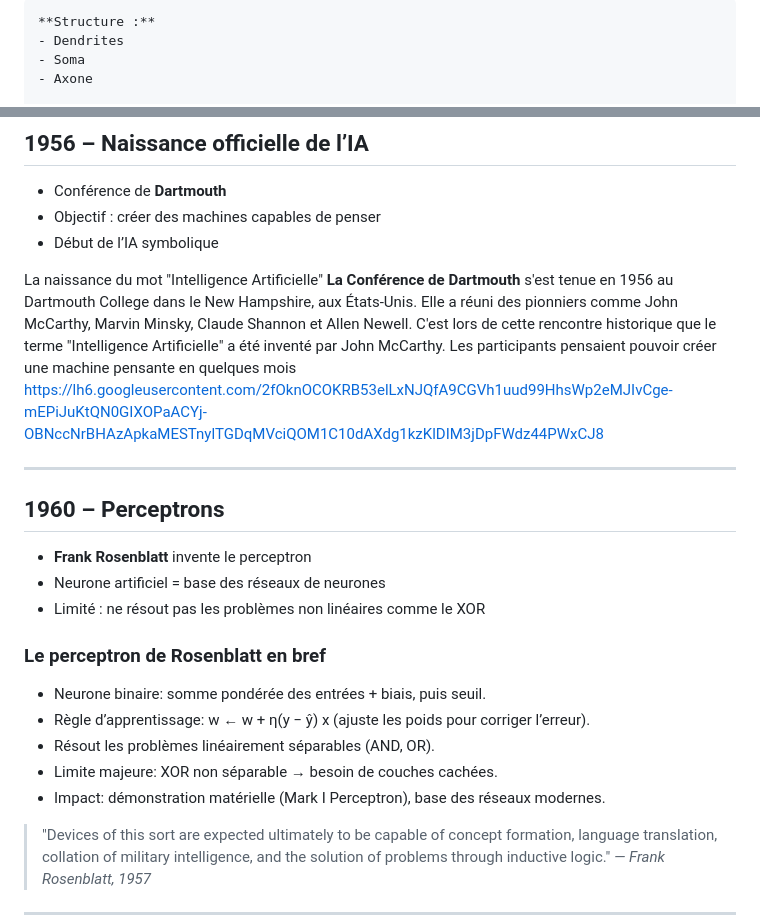
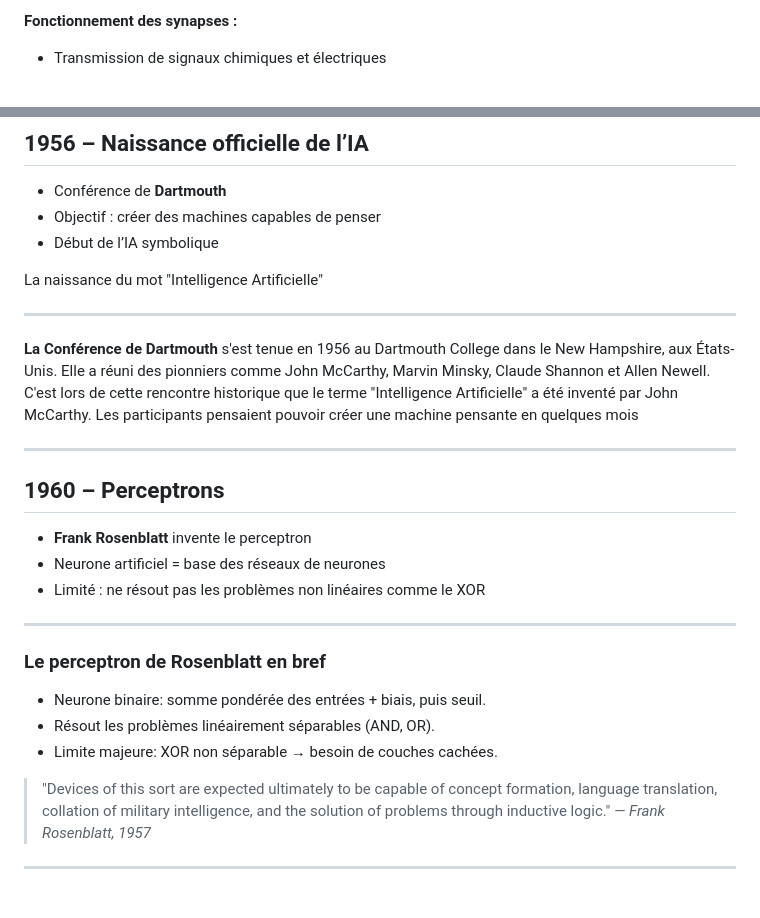
Before and after one commit to famibelle/ConferenceIntelligenceArtificielle, a Markdown page: ConférenceIA.md, 2 parts joined by grey strips. Drawn GitHub-style; blank space fills up the shorter version.

```diff
--- a/ConférenceIA.md
+++ b/ConférenceIA.md
@@ -51,6 +43,4 @@
 
-    **Structure :**
-    - Dendrites
-    - Soma
-    - Axone
+**Fonctionnement des synapses :**
+- Transmission de signaux chimiques et électriques
 
@@ -120,8 +89,10 @@ https://image3.slideserve.com/6546540/turing-s-imitation-game-l.jpg
 - Début de l’IA symbolique
 
 La naissance du mot "Intelligence Artificielle"
+
+---
+
 **La Conférence de Dartmouth** s'est tenue en 1956 au Dartmouth College dans le New Hampshire, aux États-Unis. Elle a réuni des pionniers comme John McCarthy, Marvin Minsky, Claude Shannon et Allen Newell. C'est lors de cette rencontre historique que le terme "Intelligence Artificielle" a été inventé par John McCarthy. Les participants pensaient pouvoir créer une machine pensante en quelques mois
-https://lh6.googleusercontent.com/2fOknOCOKRB53elLxNJQfA9CGVh1uud99HhsWp2eMJIvCge-mEPiJuKtQN0GIXOPaACYj-OBNccNrBHAzApkaMESTnylTGDqMVciQOM1C10dAXdg1kzKlDIM3jDpFWdz44PWxCJ8
 
 ---
 
@@ -129,12 +100,13 @@ https://lh6.googleusercontent.com/2fOknOCOKRB53elLxNJQfA9CGVh1uud99HhsWp2eMJIvCg
 - **Frank Rosenblatt** invente le perceptron
 - Neurone artificiel = base des réseaux de neurones
 - Limité : ne résout pas les problèmes non linéaires comme le XOR
+
+---
+
 ### Le perceptron de Rosenblatt en bref
 - Neurone binaire: somme pondérée des entrées + biais, puis seuil.
-- Règle d’apprentissage: w ← w + η(y − ŷ) x (ajuste les poids pour corriger l’erreur).
 - Résout les problèmes linéairement séparables (AND, OR).
 - Limite majeure: XOR non séparable → besoin de couches cachées.
-- Impact: démonstration matérielle (Mark I Perceptron), base des réseaux modernes.
 
 > "Devices of this sort are expected ultimately to be capable of concept formation, language translation, collation of military intelligence, and the solution of problems through inductive logic."
  <em>— Frank Rosenblatt, 1957</em>
```
Also changed, not shown: other parts of ConférenceIA.md (+10 -39 lines).
